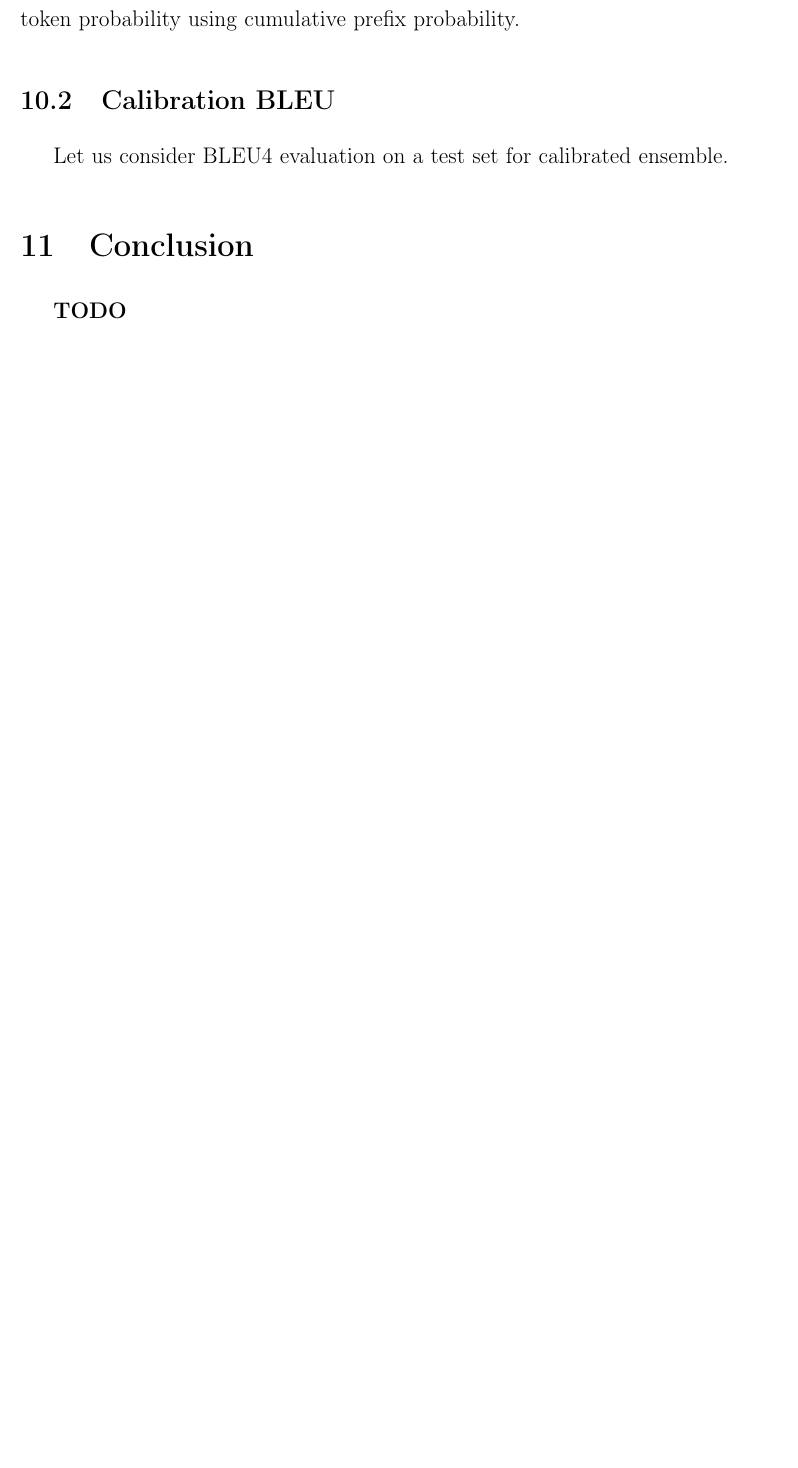
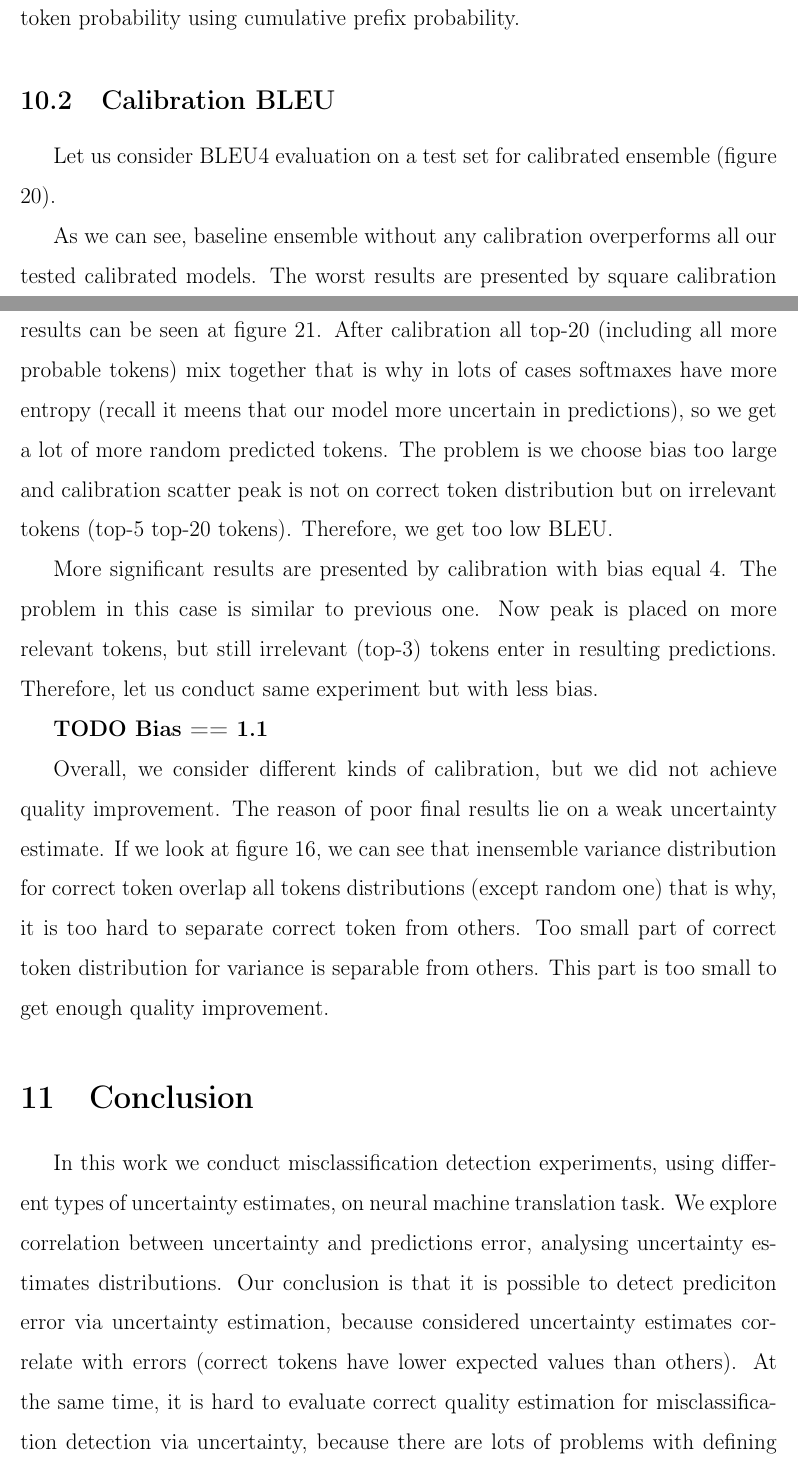
Before and after one commit to ElDmitro/UncertaintyEstimationNMT, a LaTeX document (paper/coursework_template.tex): part of page 34 of 36 before the commit and two parts of pages 36 and 37 of 39 after it, the two joined at a grey line, cut so that both start at the same text, the shorter picture padded with empty space. Compiled offline with pdfLaTeX.

Commit message:
paper update

```diff
--- a/paper/coursework_template.tex
+++ b/paper/coursework_template.tex
@@ -513,6 +509,11 @@ Then the machine translation model sets the following cumulative probability:
 	Thus, we need to change the way we evaluate uncertainty. We need to find a way of estimating so that our model can change the predictions based on the uncertainty assessment itself. Now this is not possible, because the predicted tokens with a fixed prefix have the same uncertainty rating. As our next approach, we will not build estimates for the entire softmax at once, but for each token in the softmax separately.
 
 	In the previous sections we have considered KL as an evaluation of knowledge uncertainty. Let's introduce a metric that will correlate with KL, but will be built for each token.
+
+\subsection{Beam search}
+	We conduct missclassification detection experiment for different beam size (1, 5, 9, 20, 50). We explore that for both correctness indicator with beam size growth PR-AUC degradate. It is not a significant result, because the reason of this phenomena lies in correctness indicator definition. For examle, if we consider $correct(y^i, \textbf{r})$, while beam size grows, probability to meet incorrect token in beam search grows, too, because of low positive class ratio ($~0.25$).
+
+	Moreover, we do not find any correlation between beam size and uncertainty. As follow, considered uncertainty estimates can not solve larger beam size problem explicitly (in the way we do uncertainty estimation).
 
 \section{Inensemble uncertainty estimate}
 	Recall that for each token, we have denoted probability:
@@ -648,7 +649,7 @@ Then the machine translation model sets the following cumulative probability:
 	An important note about results is that, while we use beam search with beam size equal $1$, we will not earn better results using $g_2$ calibration, because most part of first error token is still most probable. But if we consider beam search model with beam size more than $1$, we can expect quality improvement, because non-greedy beam search not always chooses most likely token and estimate next token probability using cumulative prefix probability.
 
 \subsection{Calibration BLEU}
-	Let us consider BLEU4 evaluation on a test set for calibrated ensemble.
+	Let us consider BLEU4 evaluation on a test set for calibrated ensemble (figure 20).
 
 	\begin{figure}[t]
 		\begin{subfigure}{.5\textwidth}
@@ -665,6 +675,20 @@ Then the machine translation model sets the following cumulative probability:
+		\center{\caption{$g_2$ statistics for correct token, first error token, random token, top-3 top-5 and top-20 tokens. \\
+		$g_2 = \log p(y | x, \mathcal{D}) - (\log(\sigma) + 10)^2$}}
+	\end{figure}
+
+	As we can see, baseline ensemble without any calibration overperforms all our tested calibrated models. The worst results are presented by square calibration with bias equal $10$. BLEU is less than 5 for this case. The reason of this poor results can be seen at figure 21. After calibration all top-20 (including all more probable tokens) mix together that is why in lots of cases softmaxes have more entropy (recall it meens that our model more uncertain in predictions), so we get a lot of more random predicted tokens. The problem is we choose bias too large and calibration scatter peak is not on correct token distribution but on irrelevant tokens (top-5 top-20 tokens). Therefore, we get too low BLEU.
+
+	More significant results are presented by calibration with bias equal $4$. The problem in this case is similar to previous one. Now peak is placed on more relevant tokens, but still irrelevant (top-3) tokens enter in resulting predictions. Therefore, let us conduct same experiment but with less bias.
+
+	\textbf{TODO Bias == 1.1}
+
+	Overall, we consider different kinds of calibration, but we did not achieve quality improvement. The reason of poor final results lie on a weak uncertainty estimate. If we look at figure 16, we can see that inensemble variance distribution for correct token overlap all tokens distributions (except random one) that is why, it is too hard to separate correct token from others. Too small part of correct token distribution for variance is separable from others. This part is too small to get enough quality improvement.
 \section{Conclusion}
-	\textbf{TODO}
+	In this work we conduct misclassification detection experiments, using different types of uncertainty estimates, on neural machine translation task. We explore correlation between uncertainty and predictions error, analysing uncertainty estimates distributions. Our conclusion is that it is possible to detect prediciton error via uncertainty estimation, because considered uncertainty estimates correlate with errors (correct tokens have lower expected values than others). At the same time, it is hard to evaluate correct quality estimation for misclassification detection via uncertainty, because there are lots of problems with defining reasonable tokens correctness measure.
 
+	Moreover, we go deeper softmax level and explore new way of uncertainty estimation. We introduce inensemble uncertainty estimate for every token. We approve correlation between new measure and predictions error. As well, we try to recalibrate token probabilities using token-level inensemble varinace.
+
+	Unfortunately, we do not achive model quality improvement, but also we do not claim that this hypothesis is wrong. Further studies should conduct same experiments using different uncertainty estimates. As we conclude inensemble variance distribution has weak correlation with error predictions to achive high quality improvement.
 
 	\begin{thebibliography}{0}
 		\bibitem{fconv}\hypertarget{fconv}{}
```
Also changed, not shown: paper/images/calibration_g10_probs.png (added), paper/images/calibration_g10_scatter.png (added), paper/images/inens_scatter_correct.png, paper/images/inens_scatter_error.png, paper/coursework_template.tex (13 more changed lines).
